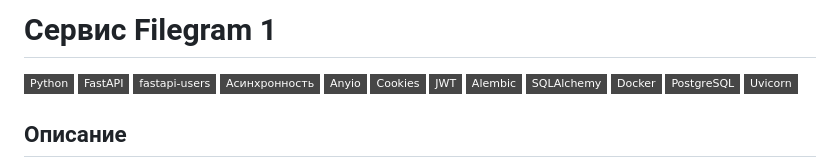
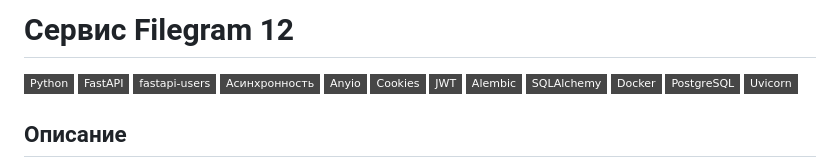
Before and after one commit to VladimirMonolith/filegram, a Markdown page: README.md, the part around the change. Drawn GitHub-style; badges without logos.

Commit message:
Доработан README

```diff
--- a/README.md
+++ b/README.md
@@ -1,4 +1,4 @@
-# Cервис Filegram 1
+# Cервис Filegram 12
 
 [![Python](https://img.shields.io/badge/-Python-464646?style=flat-square&logo=Python)](https://www.python.org/)
 [![FastAPI](https://img.shields.io/badge/-FastAPI-464646?style=flat-square&logo=fastapi)](https://fastapi.tiangolo.com/)
```
